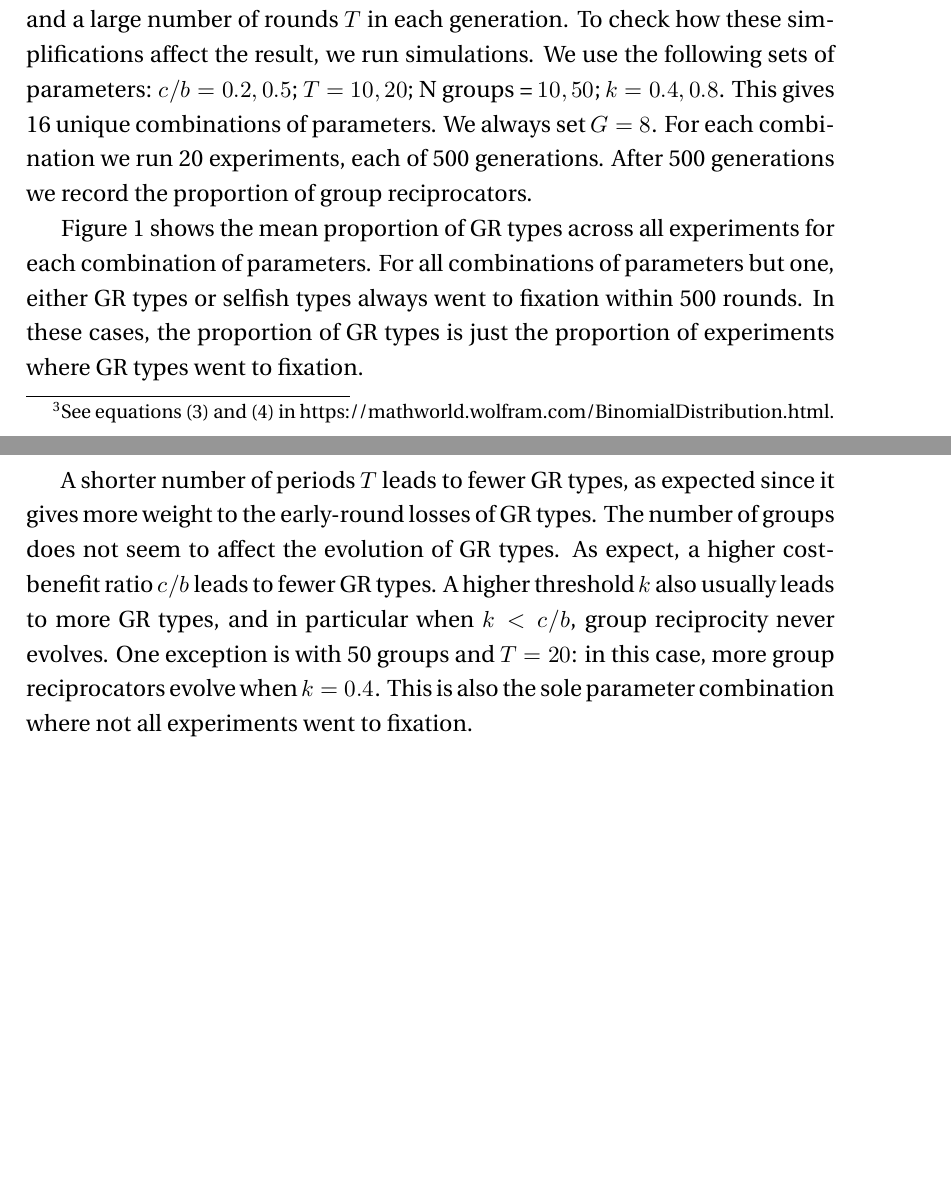
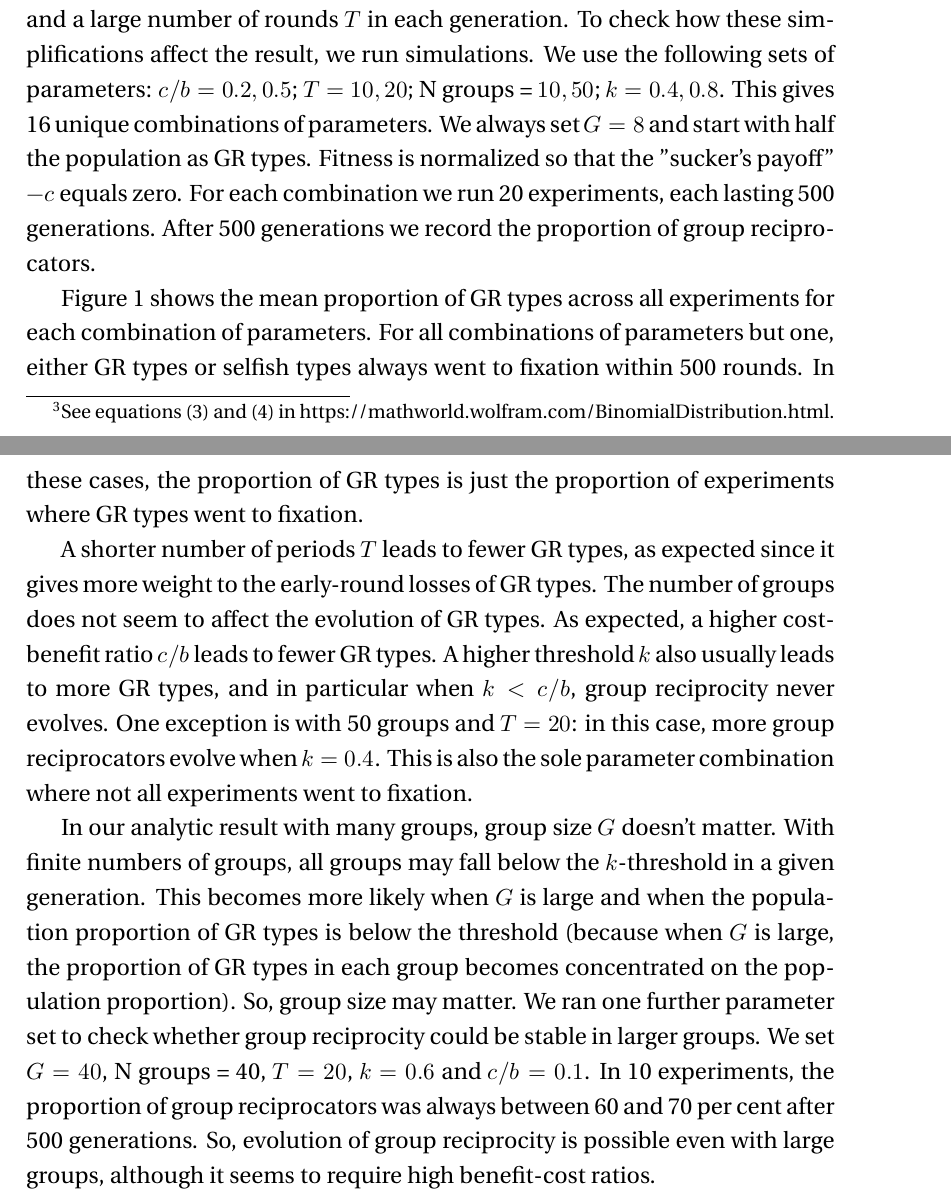
Before and after one commit to hughjonesd/evolution-of-group-reciprocity, a LaTeX document (Working paper.tex): two parts of pages 8 and 9 of 9 before the commit and two parts of pages 8 and 9 of 10 after it, joined at a grey line, cut so that both start at the same text, the shorter picture padded with empty space. Compiled offline with XeLaTeX; a missing font is replaced by an installed copy or a similar font.

Commit message:
Add mention of simulations with large G

```diff
--- a/Working paper.tex
+++ b/Working paper.tex
@@ -338,9 +338,11 @@ The model includes two simplifying assumptions: a large number of groups, and a
 number of rounds $T$ in each generation. To check how these simplifications affect
 the result, we run simulations. We use the following sets of parameters:
 $c/b = 0.2, 0.5$; $T = 10, 20$; N groups = $10, 50$; $k = 0.4, 0.8$. This gives
-16 unique combinations of parameters. We always set $G = 8$.
-For each combination we run 20 experiments, each of 500 generations. After
-500 generations we record the proportion of group reciprocators.
+16 unique combinations of parameters. We always set $G = 8$ and start with
+half the population as GR types. Fitness is normalized so that the "sucker's payoff"
+$-c$ equals zero. For each combination we run 20 experiments,
+each lasting 500 generations. After 500 generations we record the proportion of
+group reciprocators.
 
 Figure \ref{fig:sims} shows the mean proportion of GR types across all experiments for
 each combination of parameters. For all combinations of parameters but one,
@@ -351,11 +353,27 @@ where GR types went to fixation.
 A shorter number of periods $T$ leads to fewer
 GR types, as expected since it gives more weight to the early-round losses of GR
 types. The number of groups does not seem to affect the evolution of GR types. As
-expect, a higher cost-benefit ratio $c/b$ leads to fewer GR types. A higher threshold $k$
-also usually leads to more GR types, and in particular when $k < c/b$, group reciprocity
-never evolves. One exception is with 50 groups and $T = 20$: in this case,
-more group reciprocators evolve when $k = 0.4$. This is also the sole
-parameter combination where not all experiments went to fixation.
+expected, a higher cost-benefit ratio $c/b$ leads to fewer GR types. A higher
+threshold $k$ also usually leads to more GR types, and in particular when
+$k < c/b$, group reciprocity never evolves. One exception is with 50 groups
+and $T = 20$: in this case, more group reciprocators evolve when $k = 0.4$.
+This is also the sole parameter combination where not all experiments went to
+fixation.
+
+
+In our analytic result with many groups, group size $G$ doesn't matter.
+With finite numbers of groups, all groups may fall below the $k$-threshold in a
+given generation. This becomes more likely when $G$ is large and when the
+population proportion of GR types is below the threshold (because when $G$ is
+large, the proportion of GR types in each group becomes concentrated on
+the population proportion). So, group size may matter. We ran one further
+parameter set to check whether group reciprocity could be
+stable in larger groups. We set $G =  40$, N groups = 40, $T = 20$, $k = 0.6$
+and $c/b = 0.1$. In 10 experiments, the proportion of group reciprocators was
+always between 60 and 70 per cent after 500 generations. So, evolution of
+group reciprocity is possible even with large groups, although it seems to
+require high benefit-cost ratios.
+
 
 \begin{figure}[h]
   \caption{Simulation results. Plots show proportions of group reciprocator types after 100 generations.}
```
Also changed, not shown: Working paper.tex (1 more changed lines), 1 other file.
